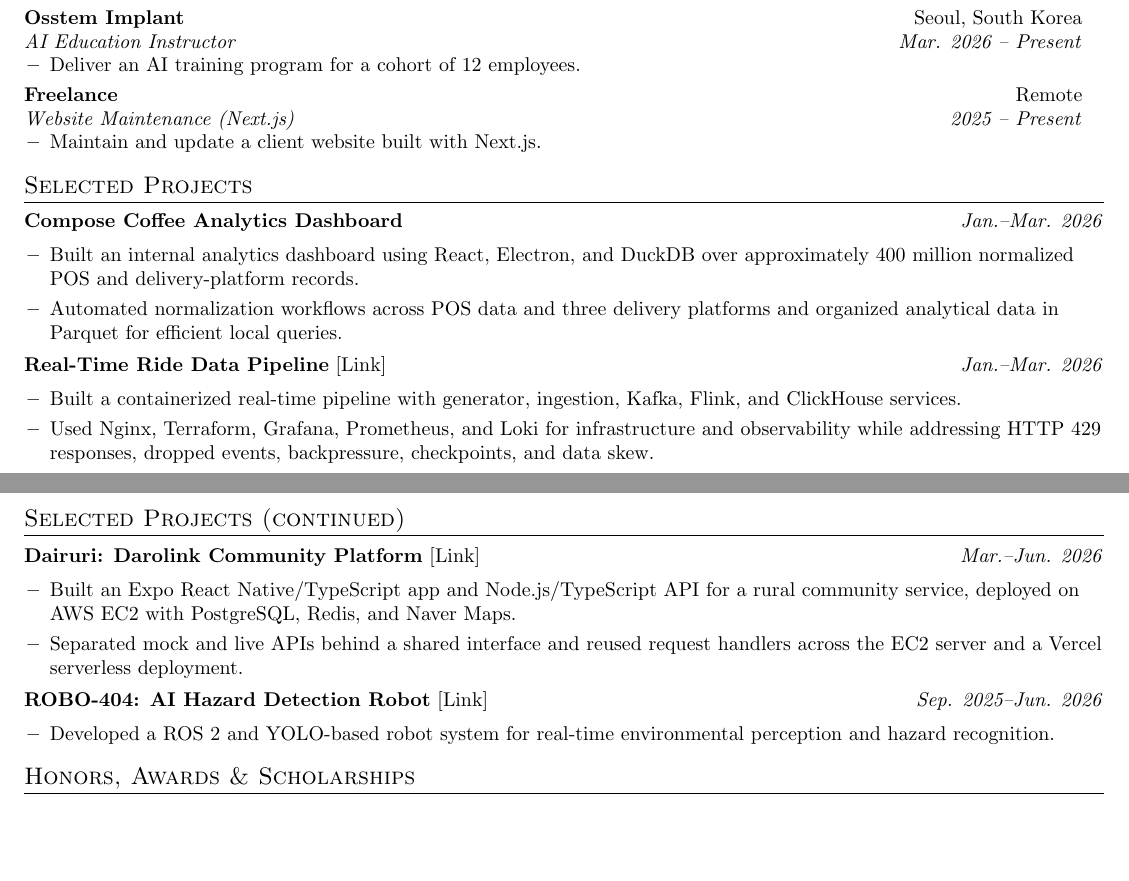
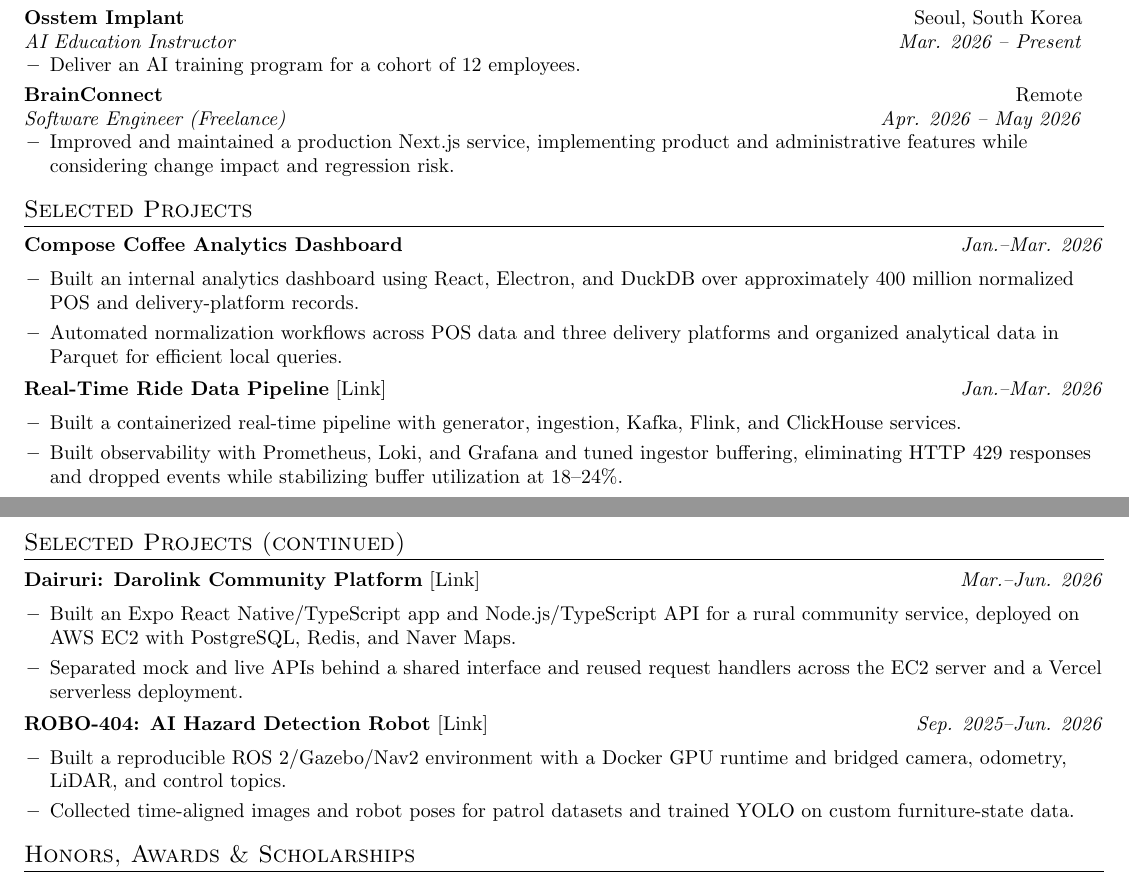
Before and after one commit to rammmaa/cv, a LaTeX CV (cv-mitacs.tex): two parts of pages 1 and 2 of 2, joined at a grey line, cut so that both start at the same text, the shorter picture padded with empty space. Compiled offline with pdfLaTeX.

Commit message:
Name BrainConnect and refine verified project details

```diff
--- a/cv-mitacs.tex
+++ b/cv-mitacs.tex
@@ -97,10 +97,10 @@
       \item\small{Deliver an AI training program for a cohort of 12 employees.}
     \resumeItemListEnd
   \resumeSubheading
-    {Freelance}{Remote}
-    {Website Maintenance (Next.js)}{2025 -- Present}
+    {BrainConnect}{Remote}
+    {Software Engineer (Freelance)}{Apr. 2026 -- May 2026}
     \resumeItemListStart
-      \item\small{Maintain and update a client website built with Next.js.}
+      \item\small{Improved and maintained a production Next.js service, implementing product and administrative features while considering change impact and regression risk.}
     \resumeItemListEnd
 \resumeSubHeadingListEnd
 
@@ -114,7 +114,7 @@
   \item \textbf{Real-Time Ride Data Pipeline} \href{https://github.com/YBIGTA/27th-DE-WinterProject}{[Link]} \hfill \textit{Jan.--Mar. 2026}
     \resumeItemListStart
       \item\small{Built a containerized real-time pipeline with generator, ingestion, Kafka, Flink, and ClickHouse services.}
-      \item\small{Used Nginx, Terraform, Grafana, Prometheus, and Loki for infrastructure and observability while addressing HTTP 429 responses, dropped events, backpressure, checkpoints, and data skew.}
+      \item\small{Built observability with Prometheus, Loki, and Grafana and tuned ingestor buffering, eliminating HTTP 429 responses and dropped events while stabilizing buffer utilization at 18--24\%.}
     \resumeItemListEnd
 \resumeSubHeadingListEnd
 
@@ -128,7 +128,8 @@
     \resumeItemListEnd
   \item \textbf{ROBO-404: AI Hazard Detection Robot} \href{https://github.com/YBIGTA/27th-conference-robo404}{[Link]} \hfill \textit{Sep. 2025--Jun. 2026}
     \resumeItemListStart
-      \item\small{Developed a ROS 2 and YOLO-based robot system for real-time environmental perception and hazard recognition.}
+      \item\small{Built a reproducible ROS 2/Gazebo/Nav2 environment with a Docker GPU runtime and bridged camera, odometry, LiDAR, and control topics.}
+      \item\small{Collected time-aligned images and robot poses for patrol datasets and trained YOLO on custom furniture-state data.}
     \resumeItemListEnd
 \resumeSubHeadingListEnd
 
```
Also changed, not shown: cv.tex (+4 -4 lines), cv-mitacs.pdf, cv.pdf.
